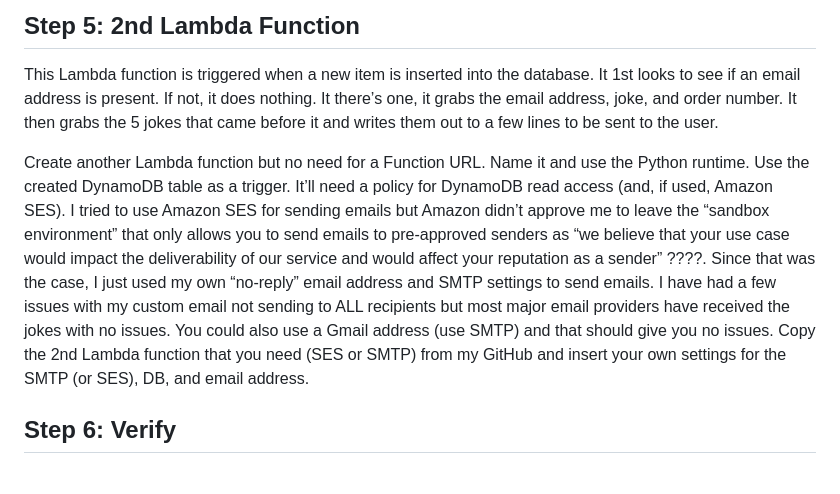
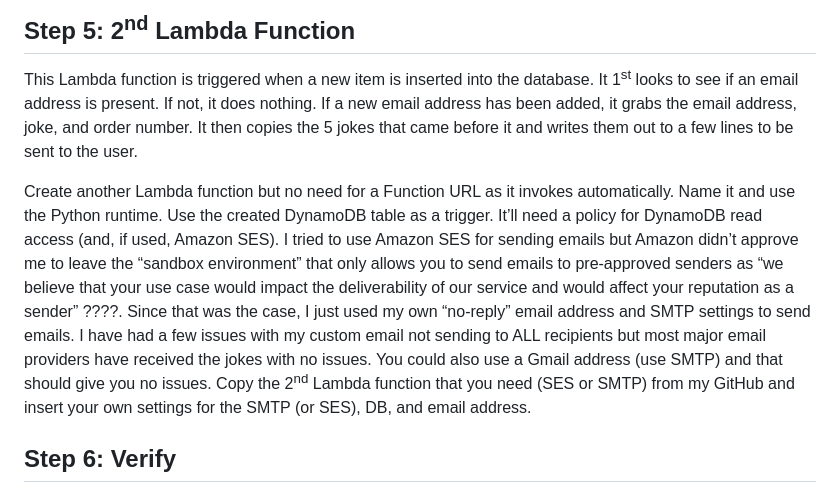
Before and after one commit to theitguycj/dad-jokes, a Markdown page: README.md, the part around one of its changes. Drawn GitHub-style.

```diff
--- a/README.md
+++ b/README.md
@@ -58,8 +59,8 @@ Create a Lambda function. Name it, use the Python runtime, enable function URL,
 
-## Step 5: 2nd Lambda Function
-This Lambda function is triggered when a new item is inserted into the database. It 1st looks to see if an email address is present. If not, it does nothing. It there’s one, it grabs the email address, joke, and order number. It then grabs the 5 jokes that came before it and writes them out to a few lines to be sent to the user.
+## Step 5: 2<sup>nd</sup> Lambda Function
+This Lambda function is triggered when a new item is inserted into the database. It 1<sup>st</sup> looks to see if an email address is present. If not, it does nothing. If a new email address has been added, it grabs the email address, joke, and order number. It then copies the 5 jokes that came before it and writes them out to a few lines to be sent to the user.
 
-Create another Lambda function but no need for a Function URL. Name it and use the Python runtime. Use the created DynamoDB table as a trigger. It’ll need a policy for DynamoDB read access (and, if used, Amazon SES). I tried to use Amazon SES for sending emails but Amazon didn’t approve me to leave the “sandbox environment” that only allows you to send emails to pre-approved senders as “we believe that your use case would impact the deliverability of our service and would affect your reputation as a sender” ????. Since that was the case, I just used my own “no-reply” email address and SMTP settings to send emails. I have had a few issues with my custom email not sending to ALL recipients but most major email providers have received the jokes with no issues. You could also use a Gmail address (use SMTP) and that should give you no issues. Copy the 2nd Lambda function that you need (SES or SMTP) from my GitHub and insert your own settings for the SMTP (or SES), DB, and email address.
+Create another Lambda function but no need for a Function URL as it invokes automatically. Name it and use the Python runtime. Use the created DynamoDB table as a trigger. It’ll need a policy for DynamoDB read access (and, if used, Amazon SES). I tried to use Amazon SES for sending emails but Amazon didn’t approve me to leave the “sandbox environment” that only allows you to send emails to pre-approved senders as “we believe that your use case would impact the deliverability of our service and would affect your reputation as a sender” ????. Since that was the case, I just used my own “no-reply” email address and SMTP settings to send emails. I have had a few issues with my custom email not sending to ALL recipients but most major email providers have received the jokes with no issues. You could also use a Gmail address (use SMTP) and that should give you no issues. Copy the 2<sup>nd</sup> Lambda function that you need (SES or SMTP) from my GitHub and insert your own settings for the SMTP (or SES), DB, and email address.
 
 ## Step 6: Verify
 Make sure that you are doing various console log outputs, JSON returns, and print messages during your projects to ensure that the right data is being returned. After that attempt to send yourself a test emails from the project to different email providers to see if there are formatting or deliverability issues. Other than that, good luck!
```
Also changed, not shown: other parts of README.md (+14 -13 lines).
